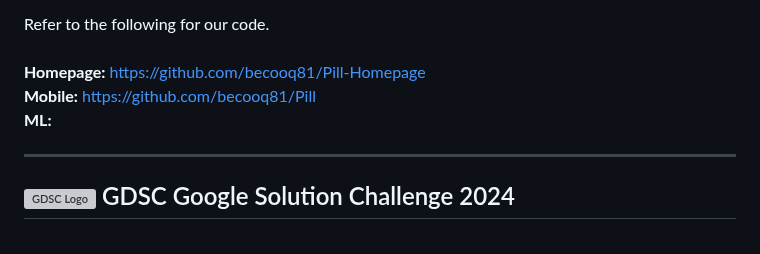
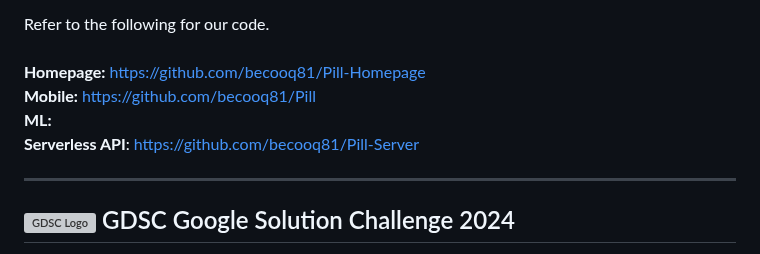
Before and after one commit to becooq81/PillKaBoo-HomePage, a Markdown page: README.md, the part around the change. Rendered like a GitHub page; grey boxes are pictures that could not be loaded.

```diff
--- a/README.md
+++ b/README.md
@@ -5,6 +5,7 @@ Refer to the following for our code.  <br><br>
 **Homepage:** https://github.com/becooq81/Pill-Homepage <br>
 **Mobile:** https://github.com/becooq81/Pill <br>
 **ML:**  <br>
+**Serverless API**: https://github.com/becooq81/Pill-Server <br>
 - - -
 ## <img src="https://github.com/becooq81/Pill-HomePage/blob/main/assets/icons/gdsc.png" alt="GDSC Logo" style="width: auto; height: 1em;"> GDSC Google Solution Challenge 2024
 The Google Solution Challenge is designed to encourage participants to develop solutions that address one or more of the United Nations Sustainable Development Goals (SDGs). These 17 goals are a universal call to action to end poverty, protect the planet, and ensure that all people enjoy peace and prosperity by 2030. They cover a broad range of social and economic development issues.
```
